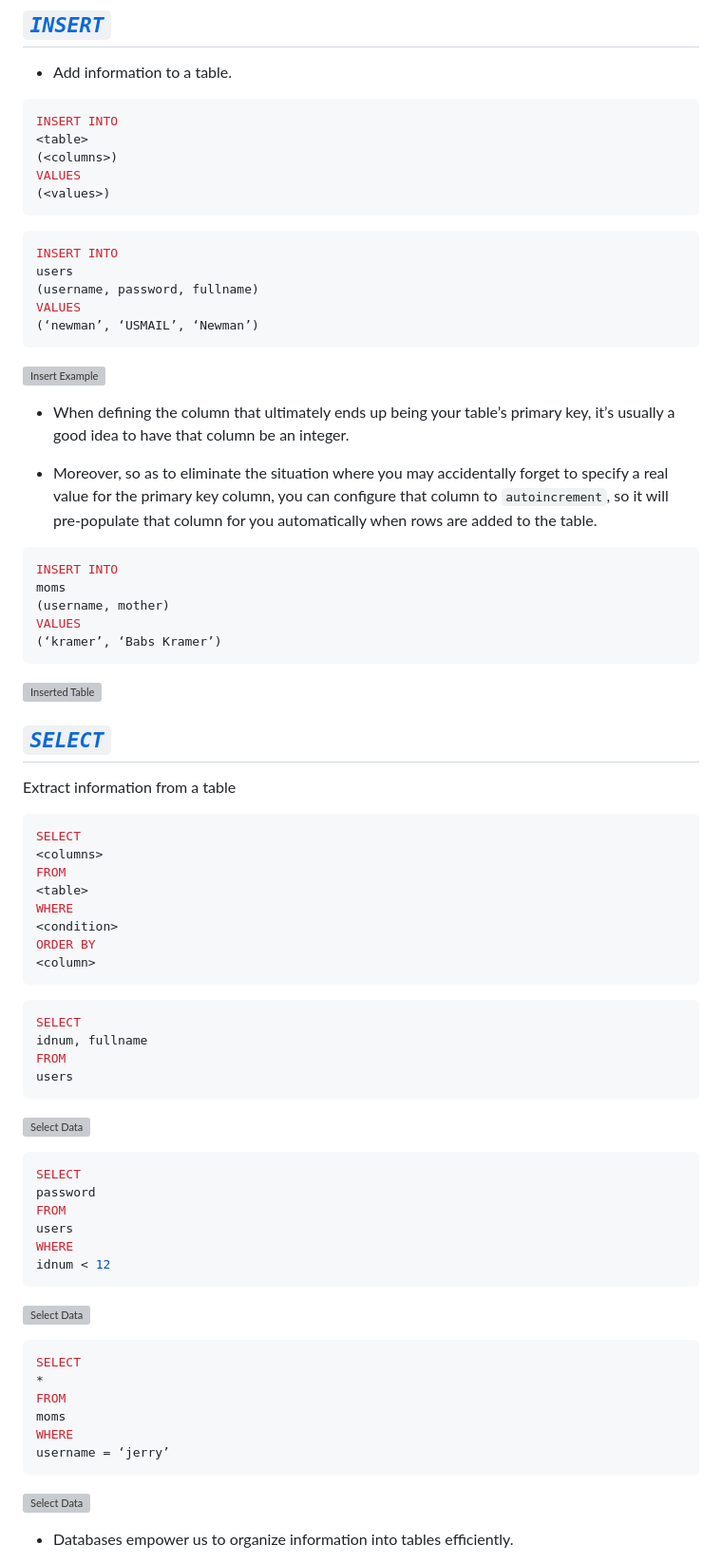
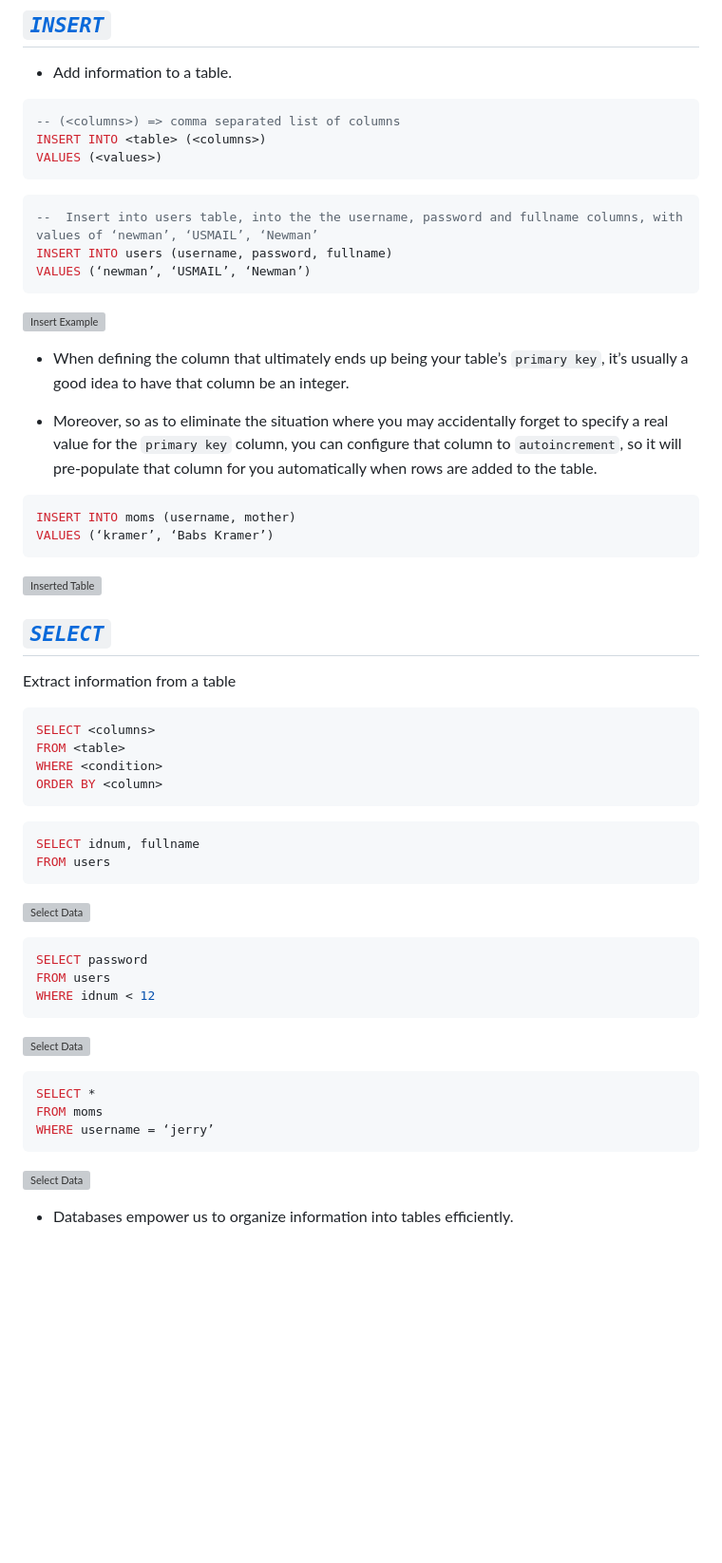
Before and after one commit to PedroZappa/Harvard-CS50, a Markdown page: Notes/Shorts/Shorts_7.md, the part around the change printed below. Shown: that part at 95% size. Rendered like a GitHub page; blank space fills up the shorter version; grey boxes are pictures that could not be loaded.

````diff
--- a/Notes/Shorts/Shorts_7.md
+++ b/Notes/Shorts/Shorts_7.md
@@ -89,34 +109,27 @@ We will primarily consider just `four operations` that one may perform on a tabl
 
 - Add information to a table.
 
-```SQL
-INSERT INTO
-<table>
-(<columns>)
-VALUES
-(<values>)
+```sql
+-- (<columns>) => comma separated list of columns
+INSERT INTO <table> (<columns>)
+VALUES (<values>)
 ```
 
 ```SQL
-INSERT INTO
-users
-(username, password, fullname)
-VALUES
-(‘newman’, ‘USMAIL’, ‘Newman’)
+--  Insert into users table, into the the username, password and fullname columns, with values of ‘newman’, ‘USMAIL’, ‘Newman’
+INSERT INTO users (username, password, fullname)
+VALUES (‘newman’, ‘USMAIL’, ‘Newman’)
 ```
 
 ![Insert Example](/IMG/Shorts7/9.png)
 
-- When defining the column that ultimately ends up being your table’s primary key, it’s usually a good idea to have that column be an integer.
+- When defining the column that ultimately ends up being your table’s `primary key`, it’s usually a good idea to have that column be an integer.
 
-- Moreover, so as to eliminate the situation where you may accidentally forget to specify a real value for the primary key column, you can configure that column to `autoincrement`, so it will pre-populate that column for you automatically when rows are added to the table.
+- Moreover, so as to eliminate the situation where you may accidentally forget to specify a real value for the `primary key` column, you can configure that column to `autoincrement`, so it will pre-populate that column for you automatically when rows are added to the table.
 
 ```SQL
-INSERT INTO
-moms
-(username, mother)
-VALUES
-(‘kramer’, ‘Babs Kramer’)
+INSERT INTO moms (username, mother)
+VALUES (‘kramer’, ‘Babs Kramer’)
 ```
 
 ![ Inserted Table](/IMG/Shorts7/10.png)
@@ -126,43 +139,30 @@ VALUES
 Extract information from a table
 
 ```SQL
-SELECT
-<columns>
-FROM
-<table>
-WHERE
-<condition>
-ORDER BY
-<column>
+SELECT <columns>
+FROM <table>
+WHERE <condition>
+ORDER BY <column>
 ```
 
 ```SQL
-SELECT
-idnum, fullname
-FROM
-users
+SELECT idnum, fullname
+FROM users
 ```
 ![Select Data](/IMG/Shorts7/11.png)
 
 ```SQL
-SELECT
-password
-FROM
-users
-WHERE
-idnum < 12
+SELECT password
+FROM users
+WHERE idnum < 12
 ```
 
 ![Select Data](/IMG/Shorts7/12.png)
 
-
 ```SQL
-SELECT
-*
-FROM
-moms
-WHERE
-username = ‘jerry’
+SELECT *
+FROM moms
+WHERE username = ‘jerry’
 ```
 
 ![Select Data](/IMG/Shorts7/13.png)
````
Also changed, not shown: other parts of Notes/Shorts/Shorts_7.md (+51 -41 lines), README.md (+1 -7 lines), IMG/Shorts7/21.png (added).
